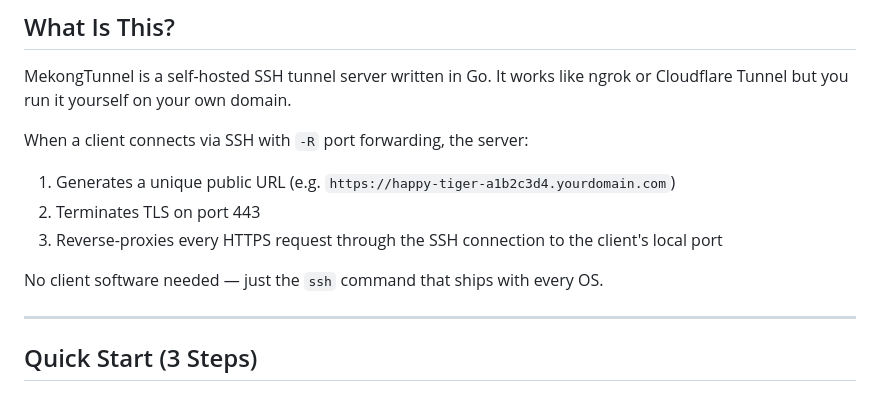
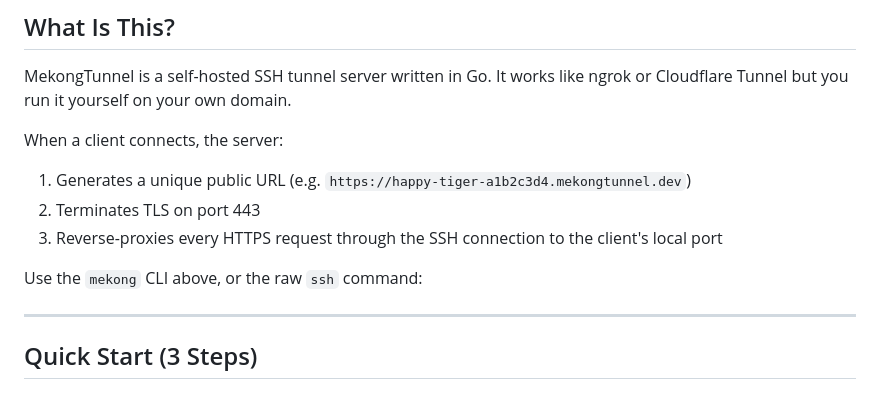
Before and after one commit to MuyleangIng/MekongTunnel, a Markdown page: README.md, the part around one of its changes. Drawn GitHub-style.

Commit message:
docs: add mekong CLI install instructions and usage to README
Co-Authored-By: Claude Sonnet 4.6 <noreply@anthropic.com>

```diff
--- a/README.md
+++ b/README.md
@@ -19,12 +92,12 @@
 MekongTunnel is a self-hosted SSH tunnel server written in Go.
 It works like ngrok or Cloudflare Tunnel but you run it yourself on your own domain.
 
-When a client connects via SSH with `-R` port forwarding, the server:
-1. Generates a unique public URL (e.g. `https://happy-tiger-a1b2c3d4.yourdomain.com`)
+When a client connects, the server:
+1. Generates a unique public URL (e.g. `https://happy-tiger-a1b2c3d4.mekongtunnel.dev`)
 2. Terminates TLS on port 443
 3. Reverse-proxies every HTTPS request through the SSH connection to the client's local port
 
-No client software needed — just the `ssh` command that ships with every OS.
+Use the `mekong` CLI above, or the raw `ssh` command:
 
 ---
 
```
Also changed, not shown: other parts of README.md (+74 -1 lines).
